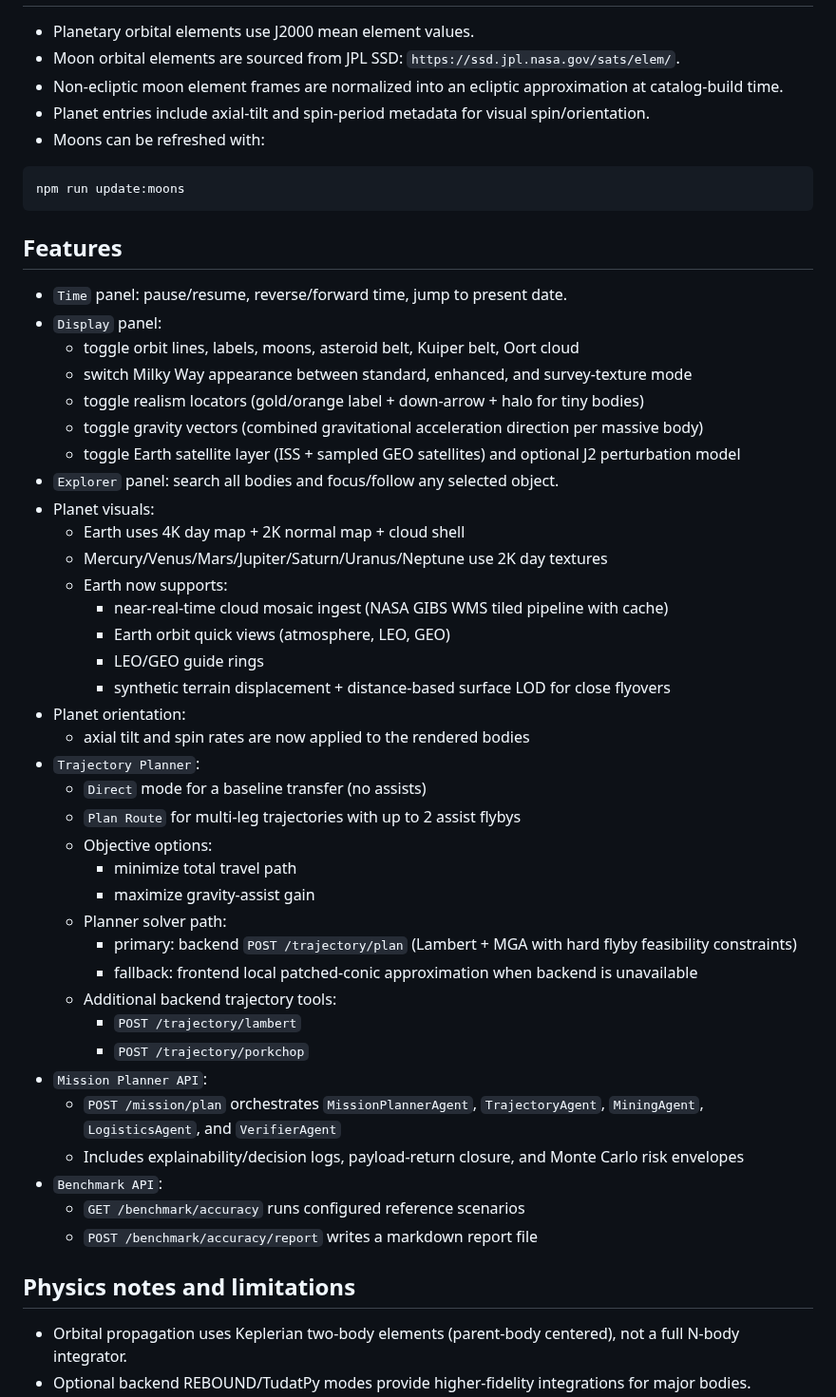
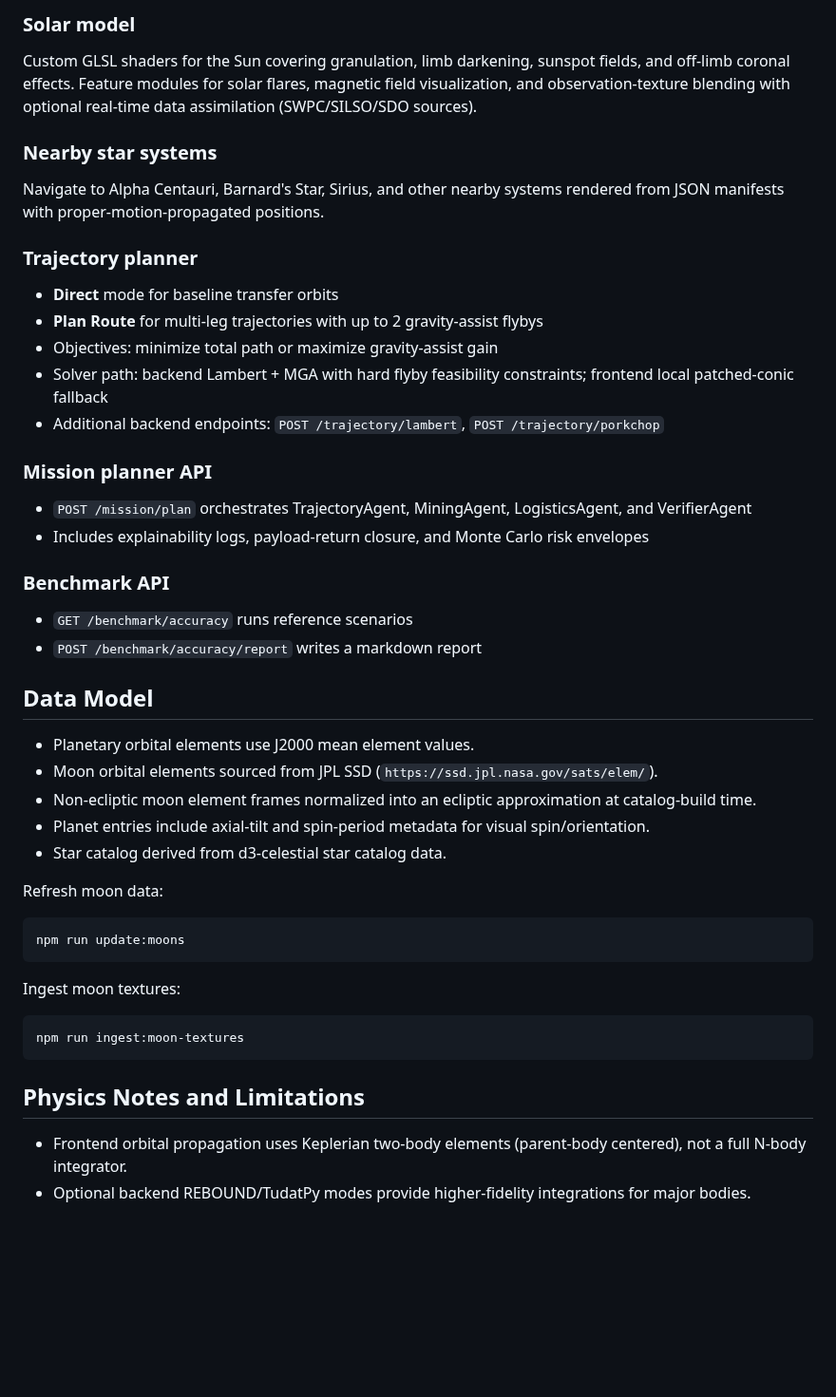
Before and after one commit to vkorotkikh/solar-system-realistic-sim, a Markdown page: README.md, the part around one of its changes. Shown at 95% size. GitHub-like rendering; blank space fills up the shorter version.

````diff
--- a/README.md
+++ b/README.md
@@ -72,54 +167,50 @@ Then in the frontend, choose `REBOUND` or `TudatPy` and click `Connect`.
+### Solar model
+
+Custom GLSL shaders for the Sun covering granulation, limb darkening, sunspot fields, and off-limb coronal effects. Feature modules for solar flares, magnetic field visualization, and observation-texture blending with optional real-time data assimilation (SWPC/SILSO/SDO sources).
+
+### Nearby star systems
+
+Navigate to Alpha Centauri, Barnard's Star, Sirius, and other nearby systems rendered from JSON manifests with proper-motion-propagated positions.
+
+### Trajectory planner
+
+- **Direct** mode for baseline transfer orbits
+- **Plan Route** for multi-leg trajectories with up to 2 gravity-assist flybys
+- Objectives: minimize total path or maximize gravity-assist gain
+- Solver path: backend Lambert + MGA with hard flyby feasibility constraints; frontend local patched-conic fallback
+- Additional backend endpoints: `POST /trajectory/lambert`, `POST /trajectory/porkchop`
+
+### Mission planner API
+
+- `POST /mission/plan` orchestrates TrajectoryAgent, MiningAgent, LogisticsAgent, and VerifierAgent
+- Includes explainability logs, payload-return closure, and Monte Carlo risk envelopes
+
+### Benchmark API
+
+- `GET /benchmark/accuracy` runs reference scenarios
+- `POST /benchmark/accuracy/report` writes a markdown report
+
+## Data Model
 
 - Planetary orbital elements use J2000 mean element values.
-- Moon orbital elements are sourced from JPL SSD: `https://ssd.jpl.nasa.gov/sats/elem/`.
-- Non-ecliptic moon element frames are normalized into an ecliptic approximation at catalog-build time.
+- Moon orbital elements sourced from JPL SSD (`https://ssd.jpl.nasa.gov/sats/elem/`).
+- Non-ecliptic moon element frames normalized into an ecliptic approximation at catalog-build time.
 - Planet entries include axial-tilt and spin-period metadata for visual spin/orientation.
-- Moons can be refreshed with:
+- Star catalog derived from d3-celestial star catalog data.
+
+Refresh moon data:
 
 ```bash
 npm run update:moons
 ```
 
-## Features
+Ingest moon textures:
 
-- `Time` panel: pause/resume, reverse/forward time, jump to present date.
-- `Display` panel:
-  - toggle orbit lines, labels, moons, asteroid belt, Kuiper belt, Oort cloud
-  - switch Milky Way appearance between standard, enhanced, and survey-texture mode
-  - toggle realism locators (gold/orange label + down-arrow + halo for tiny bodies)
-  - toggle gravity vectors (combined gravitational acceleration direction per massive body)
-  - toggle Earth satellite layer (ISS + sampled GEO satellites) and optional J2 perturbation model
-- `Explorer` panel: search all bodies and focus/follow any selected object.
-- Planet visuals:
-  - Earth uses 4K day map + 2K normal map + cloud shell
-  - Mercury/Venus/Mars/Jupiter/Saturn/Uranus/Neptune use 2K day textures
-  - Earth now supports:
-    - near-real-time cloud mosaic ingest (NASA GIBS WMS tiled pipeline with cache)
-    - Earth orbit quick views (atmosphere, LEO, GEO)
-    - LEO/GEO guide rings
-    - synthetic terrain displacement + distance-based surface LOD for close flyovers
-- Planet orientation:
-  - axial tilt and spin rates are now applied to the rendered bodies
-- `Trajectory Planner`:
-  - `Direct` mode for a baseline transfer (no assists)
-  - `Plan Route` for multi-leg trajectories with up to 2 assist flybys
-  - Objective options:
-    - minimize total travel path
-    - maximize gravity-assist gain
-  - Planner solver path:
-    - primary: backend `POST /trajectory/plan` (Lambert + MGA with hard flyby feasibility constraints)
-    - fallback: frontend local patched-conic approximation when backend is unavailable
-  - Additional backend trajectory tools:
-    - `POST /trajectory/lambert`
-    - `POST /trajectory/porkchop`
-- `Mission Planner API`:
-  - `POST /mission/plan` orchestrates `MissionPlannerAgent`, `TrajectoryAgent`, `MiningAgent`, `LogisticsAgent`, and `VerifierAgent`
-  - Includes explainability/decision logs, payload-return closure, and Monte Carlo risk envelopes
-- `Benchmark API`:
-  - `GET /benchmark/accuracy` runs configured reference scenarios
-  - `POST /benchmark/accuracy/report` writes a markdown report file
+```bash
+npm run ingest:moon-textures
+```
 
-## Physics notes and limitations
+## Physics Notes and Limitations
 
-- Orbital propagation uses Keplerian two-body elements (parent-body centered), not a full N-body integrator.
+- Frontend orbital propagation uses Keplerian two-body elements (parent-body centered), not a full N-body integrator.
 - Optional backend REBOUND/TudatPy modes provide higher-fidelity integrations for major bodies.
````
Also changed, not shown: other parts of README.md (+162 -53 lines).
